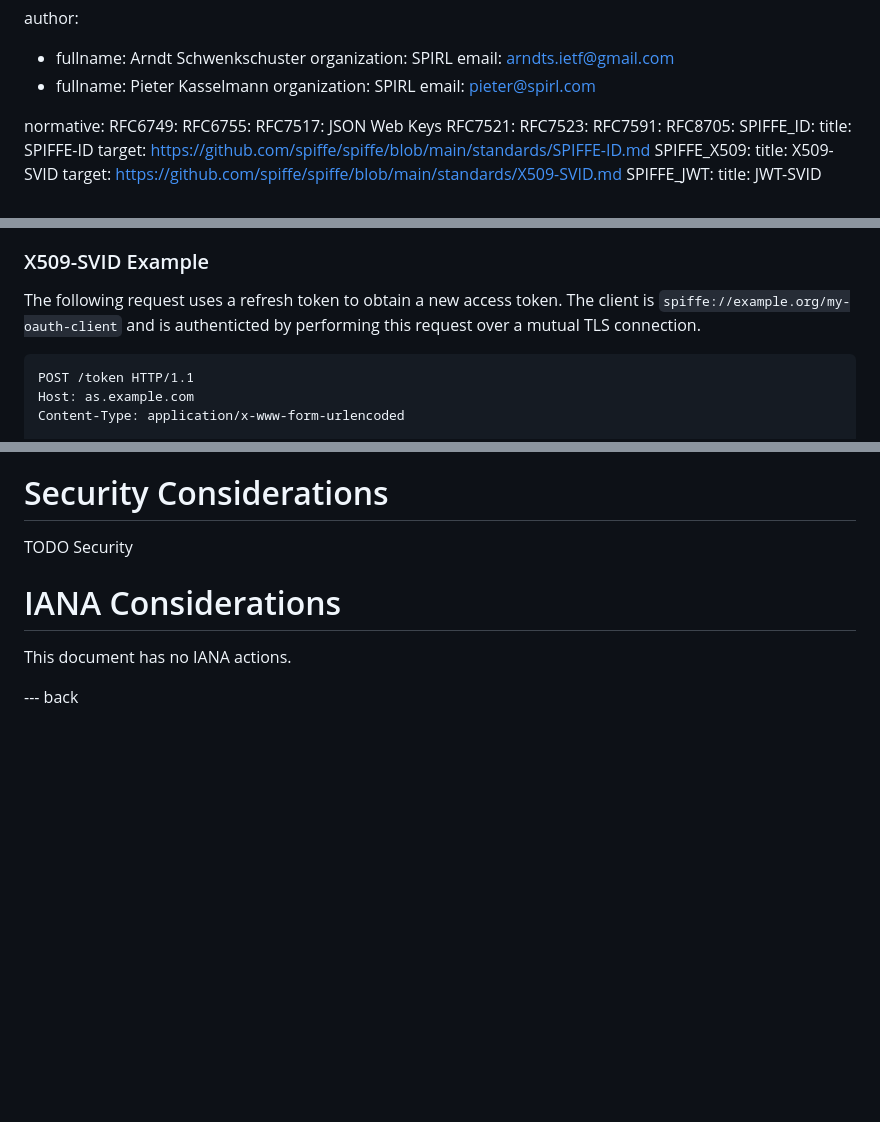
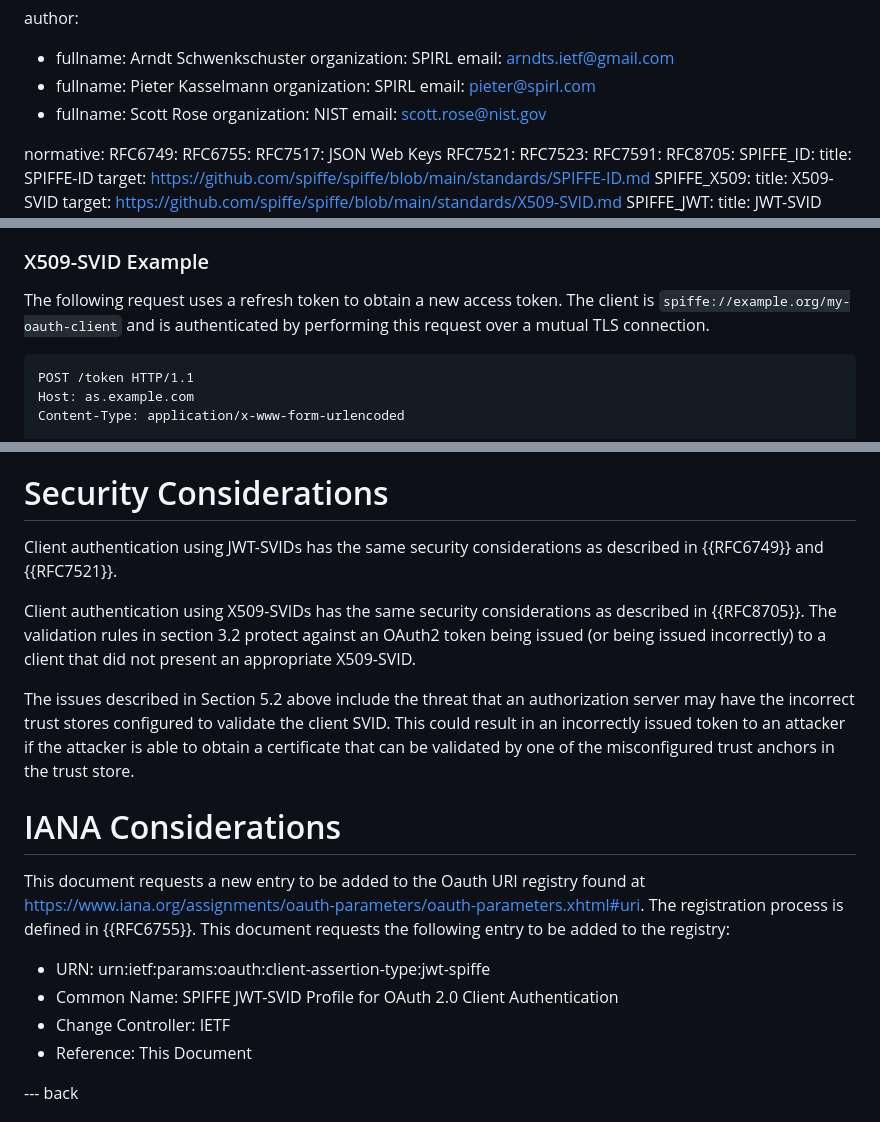
Before and after one commit to arndt-s/oauth-spiffe-client-authentication, a Markdown page: draft-schwenkschuster-oauth-spiffe-client-auth.md, 3 parts joined by grey strips. GitHub-like rendering; blank space fills up the shorter version.

Commit message:
Adding Security and IANA considerations section (#14)
* added security and IANA considerations

* added extra text to Security Considerations section

* Fix some typos

* Fix rendering issue

---------

Co-authored-by: Rose <scottr@4-140.antd.nist.gov>
Co-authored-by: Arndt Schwenkschuster <17650715+arndt-s@users.noreply.github.com>

```diff
--- a/draft-schwenkschuster-oauth-spiffe-client-auth.md
+++ b/draft-schwenkschuster-oauth-spiffe-client-auth.md
@@ -49,6 +49,9 @@ author:
  -  fullname: Pieter Kasselmann
     organization: SPIRL
     email: pieter@spirl.com
+ -  fullname: Scott Rose
+    organization: NIST
+    email: scott.rose@nist.gov
 
 normative:
   RFC6749:
@@ -204,7 +207,7 @@ The server validates the client certificates according the following rules
 
 ### X509-SVID Example
 
-The following request uses a refresh token to obtain a new access token. The client is `spiffe://example.org/my-oauth-client` and is authenticted by performing this request over a mutual TLS connection.
+The following request uses a refresh token to obtain a new access token. The client is `spiffe://example.org/my-oauth-client` and is authenticated by performing this request over a mutual TLS connection.
 
 ~~~
 POST /token HTTP/1.1
@@ -419,11 +422,21 @@ The narrow scope of applicability does not make it a viable alternative to the S
 
 # Security Considerations
 
-TODO Security
+Client authentication using JWT-SVIDs has the same security considerations as described in {{RFC6749}} and {{RFC7521}}.
+
+Client authentication using X509-SVIDs has the same security considerations as described in {{RFC8705}}. The validation rules in section 3.2 protect against an OAuth2 token being issued (or being issued incorrectly) to a client that did not present an appropriate X509-SVID.
+
+The issues described in Section 5.2 above include the threat that an authorization server may have the incorrect
+trust stores configured to validate the client SVID. This could result in an incorrectly issued token to an attacker if the attacker is able to obtain a certificate that can be validated by one of the misconfigured trust anchors in the trust store.
 
 # IANA Considerations
 
-This document has no IANA actions.
+This document requests a new entry to be added to the Oauth URI registry found at <https://www.iana.org/assignments/oauth-parameters/oauth-parameters.xhtml#uri>. The registration process is defined in {{RFC6755}}. This document requests the following entry to be added to the registry:
+
+- URN: urn:ietf:params:oauth:client-assertion-type:jwt-spiffe
+- Common Name: SPIFFE JWT-SVID Profile for OAuth 2.0 Client Authentication
+- Change Controller: IETF
+- Reference: This Document
 
 
 --- back
```
Also changed, not shown: other parts of draft-schwenkschuster-oauth-spiffe-client-auth.md (+1 -1 lines).
